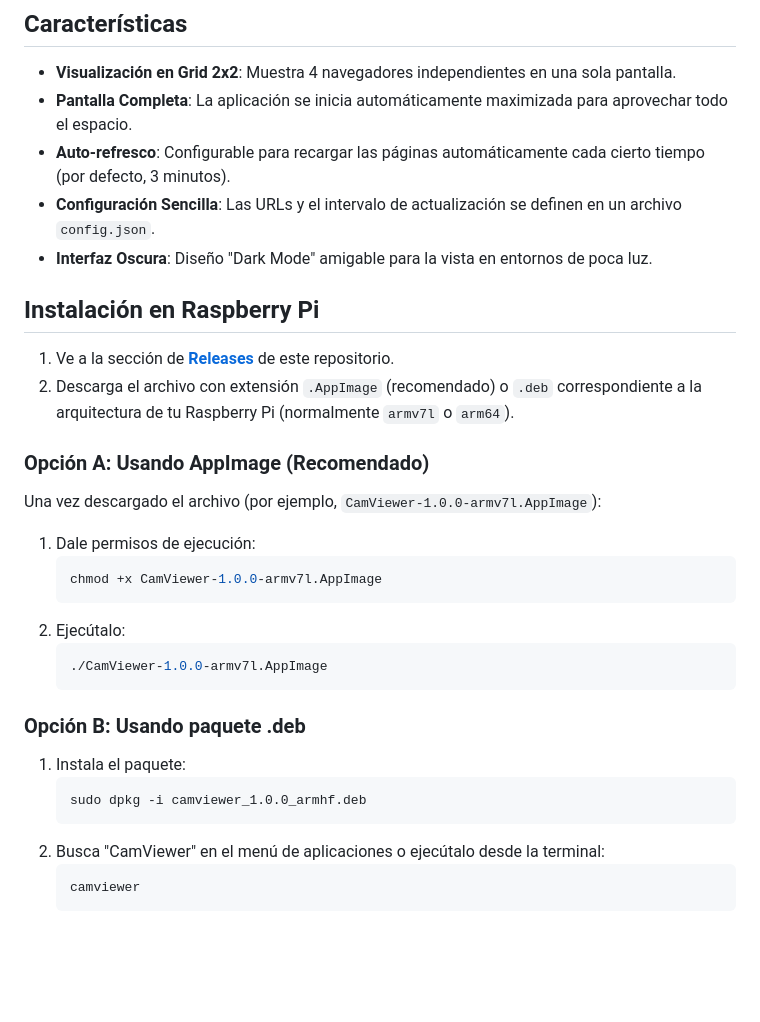
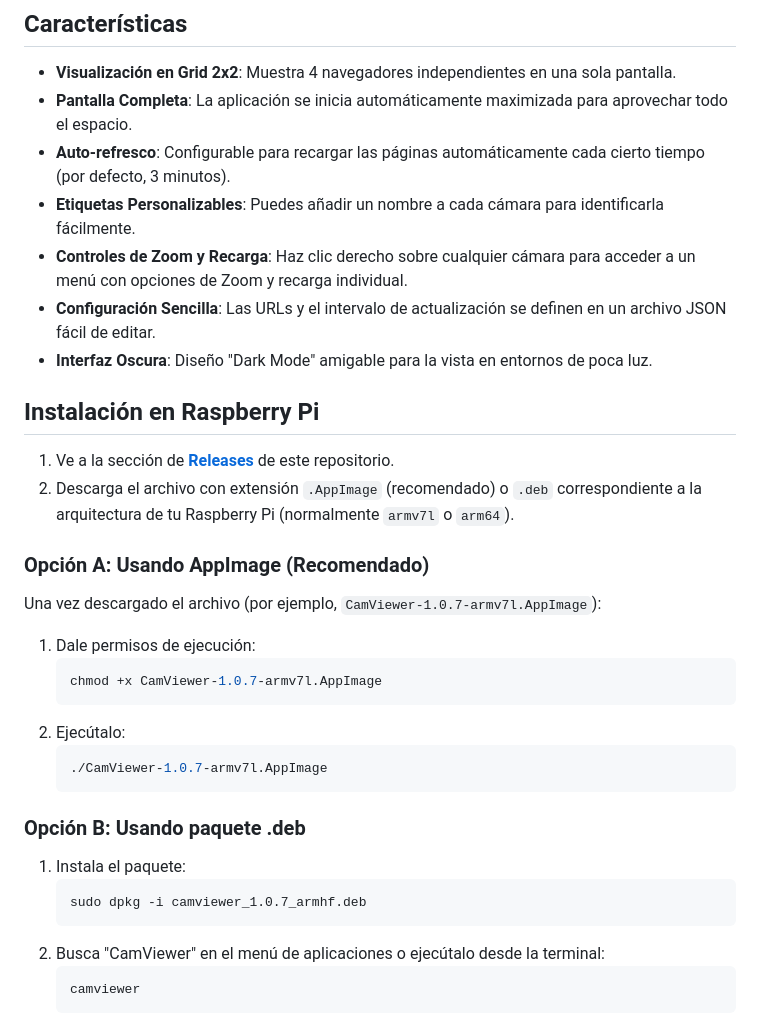
Before and after one commit to SkyDeski/CamViewer, a Markdown page: README.md, the part around one of its changes. GitHub-like rendering; blank space fills up the shorter version.

````diff
--- a/README.md
+++ b/README.md
@@ -9,7 +9,9 @@ La aplicación está pensada para funcionar en modo "kiosco" (pantalla completa)
 *   **Visualización en Grid 2x2**: Muestra 4 navegadores independientes en una sola pantalla.
 *   **Pantalla Completa**: La aplicación se inicia automáticamente maximizada para aprovechar todo el espacio.
 *   **Auto-refresco**: Configurable para recargar las páginas automáticamente cada cierto tiempo (por defecto, 3 minutos).
-*   **Configuración Sencilla**: Las URLs y el intervalo de actualización se definen en un archivo `config.json`.
+*   **Etiquetas Personalizables**: Puedes añadir un nombre a cada cámara para identificarla fácilmente.
+*   **Controles de Zoom y Recarga**: Haz clic derecho sobre cualquier cámara para acceder a un menú con opciones de Zoom y recarga individual.
+*   **Configuración Sencilla**: Las URLs y el intervalo de actualización se definen en un archivo JSON fácil de editar.
 *   **Interfaz Oscura**: Diseño "Dark Mode" amigable para la vista en entornos de poca luz.
 
 ## Instalación en Raspberry Pi
@@ -19,22 +21,22 @@ La aplicación está pensada para funcionar en modo "kiosco" (pantalla completa)
 
 ### Opción A: Usando AppImage (Recomendado)
 
-Una vez descargado el archivo (por ejemplo, `CamViewer-1.0.0-armv7l.AppImage`):
+Una vez descargado el archivo (por ejemplo, `CamViewer-1.0.7-armv7l.AppImage`):
 
 1.  Dale permisos de ejecución:
     ```bash
-    chmod +x CamViewer-1.0.0-armv7l.AppImage
+    chmod +x CamViewer-1.0.7-armv7l.AppImage
     ```
 2.  Ejecútalo:
     ```bash
-    ./CamViewer-1.0.0-armv7l.AppImage
+    ./CamViewer-1.0.7-armv7l.AppImage
     ```
 
 ### Opción B: Usando paquete .deb
 
 1.  Instala el paquete:
     ```bash
-    sudo dpkg -i camviewer_1.0.0_armhf.deb
+    sudo dpkg -i camviewer_1.0.7_armhf.deb
     ```
 2.  Busca "CamViewer" en el menú de aplicaciones o ejecútalo desde la terminal:
     ```bash
````
Also changed, not shown: other parts of README.md (+18 -1 lines).
